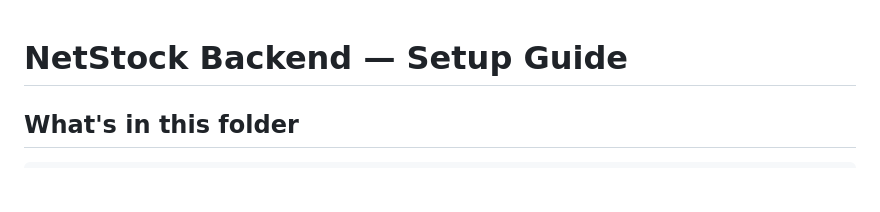
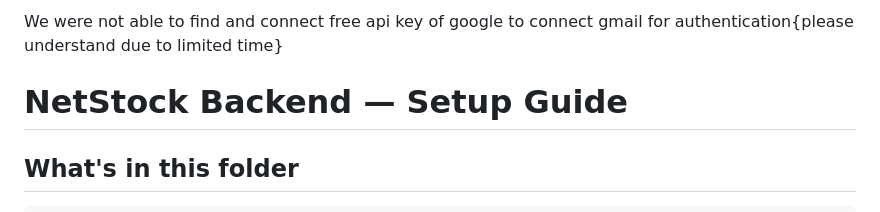
Before and after one commit to MrrWhy/hackathon_odoo_Indus_3BM, a Markdown page: README.md, the part around the change. Drawn GitHub-style; blank space fills up the shorter version.

Commit message:
Document issue with Google API key for Gmail

```diff
--- a/README.md
+++ b/README.md
@@ -1,3 +1,4 @@
+We were not able to find and connect free api key of google to connect gmail for authentication{please understand due to limited time}
 # NetStock Backend — Setup Guide
 
 ## What's in this folder
```
